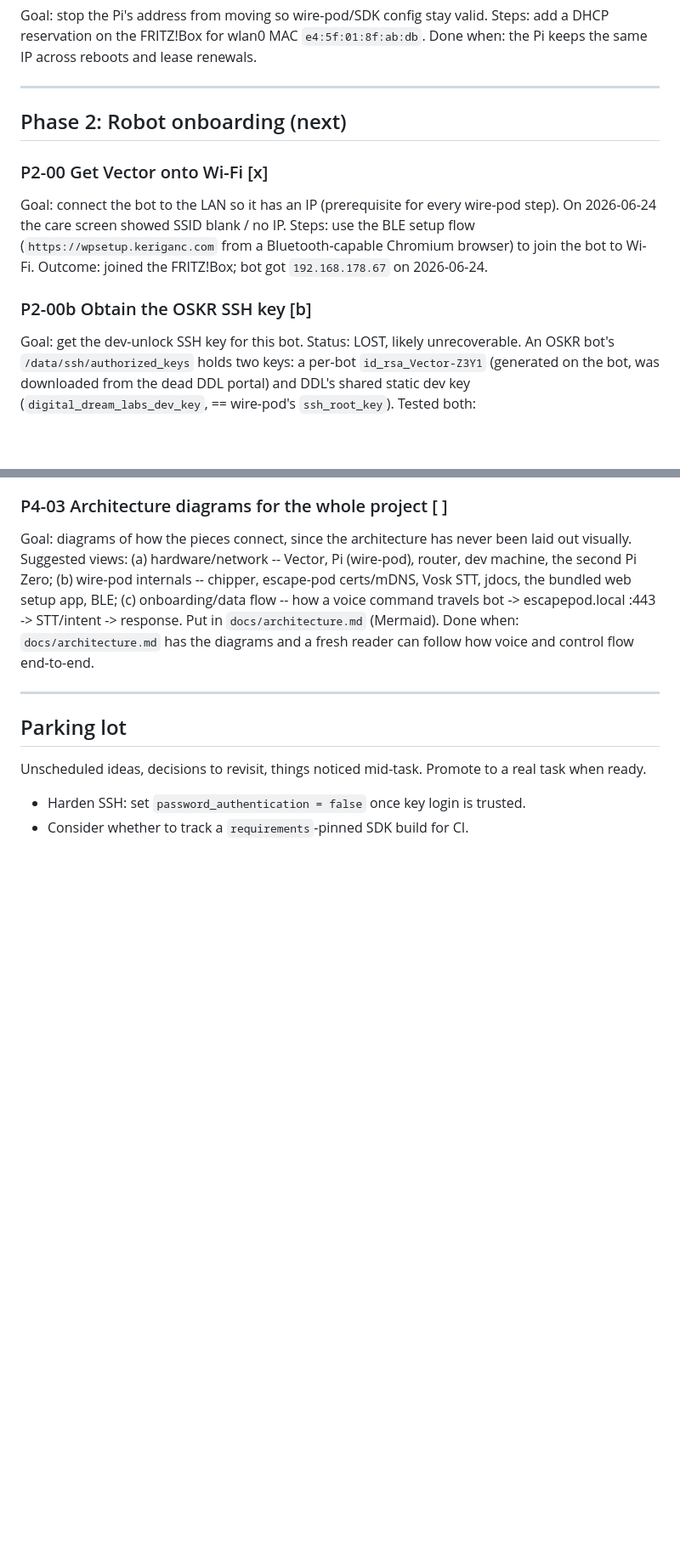
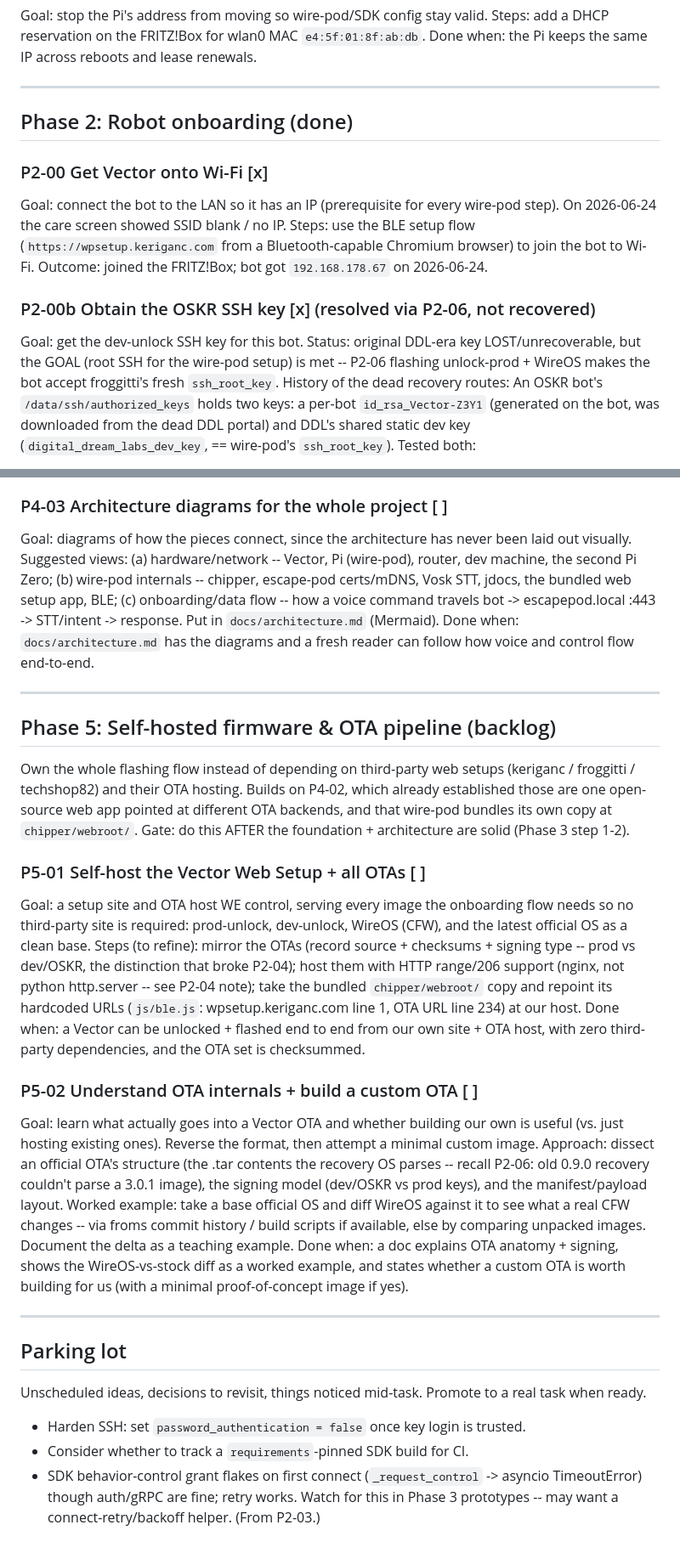
Before and after one commit to Simon-Kaz/VectorKit, a Markdown page: docs/PLAN.md, 2 parts joined by grey strips. Shown at 85% size. Drawn GitHub-style; blank space fills up the shorter version.

```diff
--- a/docs/PLAN.md
+++ b/docs/PLAN.md
@@ -50,7 +50,7 @@ Done when: the Pi keeps the same IP across reboots and lease renewals.
 
 ---
 
-## Phase 2: Robot onboarding  (next)
+## Phase 2: Robot onboarding  (done)
 
 ### P2-00  Get Vector onto Wi-Fi  [x]
 Goal: connect the bot to the LAN so it has an IP (prerequisite for every
@@ -59,9 +59,12 @@ Steps: use the BLE setup flow (`https://wpsetup.keriganc.com` from a
 Bluetooth-capable Chromium browser) to join the bot to Wi-Fi.
 Outcome: joined the FRITZ!Box; bot got `192.168.178.67` on 2026-06-24.
 
-### P2-00b  Obtain the OSKR SSH key  [b]
+### P2-00b  Obtain the OSKR SSH key  [x]  (resolved via P2-06, not recovered)
 Goal: get the dev-unlock SSH key for this bot.
-Status: LOST, likely unrecoverable. An OSKR bot's `/data/ssh/authorized_keys`
+Status: original DDL-era key LOST/unrecoverable, but the GOAL (root SSH for the
+wire-pod setup) is met -- P2-06 flashing unlock-prod + WireOS makes the bot
+accept froggitti's fresh `ssh_root_key`. History of the dead recovery routes:
+An OSKR bot's `/data/ssh/authorized_keys`
 holds two keys: a per-bot `id_rsa_Vector-Z3Y1` (generated on the bot, was
 downloaded from the dead DDL portal) and DDL's shared static dev key
 (`digital_dream_labs_dev_key`, == wire-pod's `ssh_root_key`). Tested both:
@@ -346,6 +388,42 @@ how voice and control flow end-to-end.
 
 ---
 
+## Phase 5: Self-hosted firmware & OTA pipeline  (backlog)
+
+Own the whole flashing flow instead of depending on third-party web setups
+(keriganc / froggitti / techshop82) and their OTA hosting. Builds on P4-02,
+which already established those are one open-source web app pointed at different
+OTA backends, and that wire-pod bundles its own copy at `chipper/webroot/`.
+Gate: do this AFTER the foundation + architecture are solid (Phase 3 step 1-2).
+
+### P5-01  Self-host the Vector Web Setup + all OTAs  [ ]
+Goal: a setup site and OTA host WE control, serving every image the onboarding
+flow needs so no third-party site is required: prod-unlock, dev-unlock, WireOS
+(CFW), and the latest official OS as a clean base.
+Steps (to refine): mirror the OTAs (record source + checksums + signing type --
+prod vs dev/OSKR, the distinction that broke P2-04); host them with HTTP
+range/206 support (nginx, not python http.server -- see P2-04 note); take the
+bundled `chipper/webroot/` copy and repoint its hardcoded URLs
+(`js/ble.js`: wpsetup.keriganc.com line 1, OTA URL line 234) at our host.
+Done when: a Vector can be unlocked + flashed end to end from our own site +
+OTA host, with zero third-party dependencies, and the OTA set is checksummed.
+
+### P5-02  Understand OTA internals + build a custom OTA  [ ]
+Goal: learn what actually goes into a Vector OTA and whether building our own is
+useful (vs. just hosting existing ones). Reverse the format, then attempt a
+minimal custom image.
+Approach: dissect an official OTA's structure (the .tar contents the recovery OS
+parses -- recall P2-06: old 0.9.0 recovery couldn't parse a 3.0.1 image), the
+signing model (dev/OSKR vs prod keys), and the manifest/payload layout.
+Worked example: take a base official OS and diff WireOS against it to see what a
+real CFW changes -- via froms commit history / build scripts if available, else
+by comparing unpacked images. Document the delta as a teaching example.
+Done when: a doc explains OTA anatomy + signing, shows the WireOS-vs-stock diff
+as a worked example, and states whether a custom OTA is worth building for us
+(with a minimal proof-of-concept image if yes).
+
+---
+
 ## Parking lot
 
 Unscheduled ideas, decisions to revisit, things noticed mid-task. Promote to a
@@ -353,3 +431,6 @@ real task when ready.
 
 - Harden SSH: set `password_authentication = false` once key login is trusted.
 - Consider whether to track a `requirements`-pinned SDK build for CI.
+- SDK behavior-control grant flakes on first connect (`_request_control` ->
+  asyncio TimeoutError) though auth/gRPC are fine; retry works. Watch for this
+  in Phase 3 prototypes -- may want a connect-retry/backoff helper. (From P2-03.)
```
Also changed, not shown: other parts of docs/PLAN.md (+62 -23 lines).
